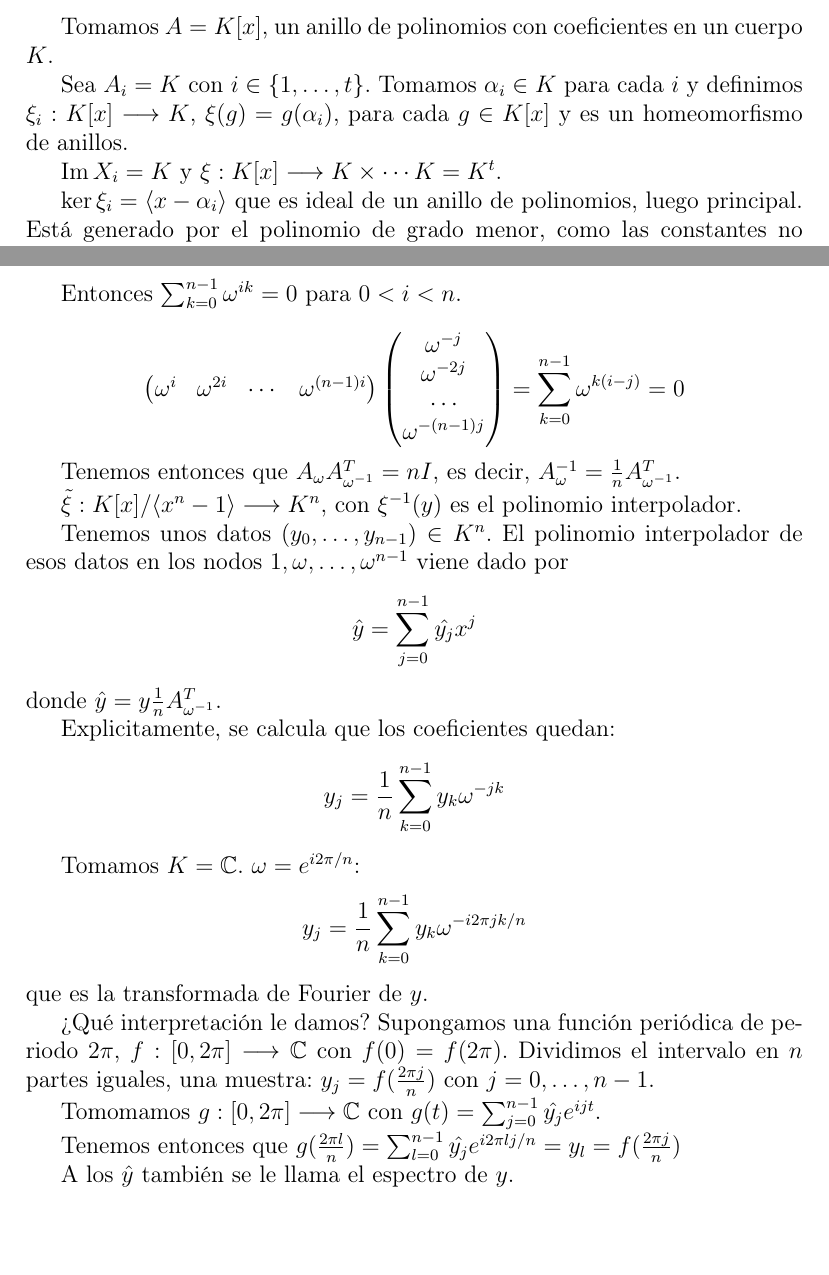
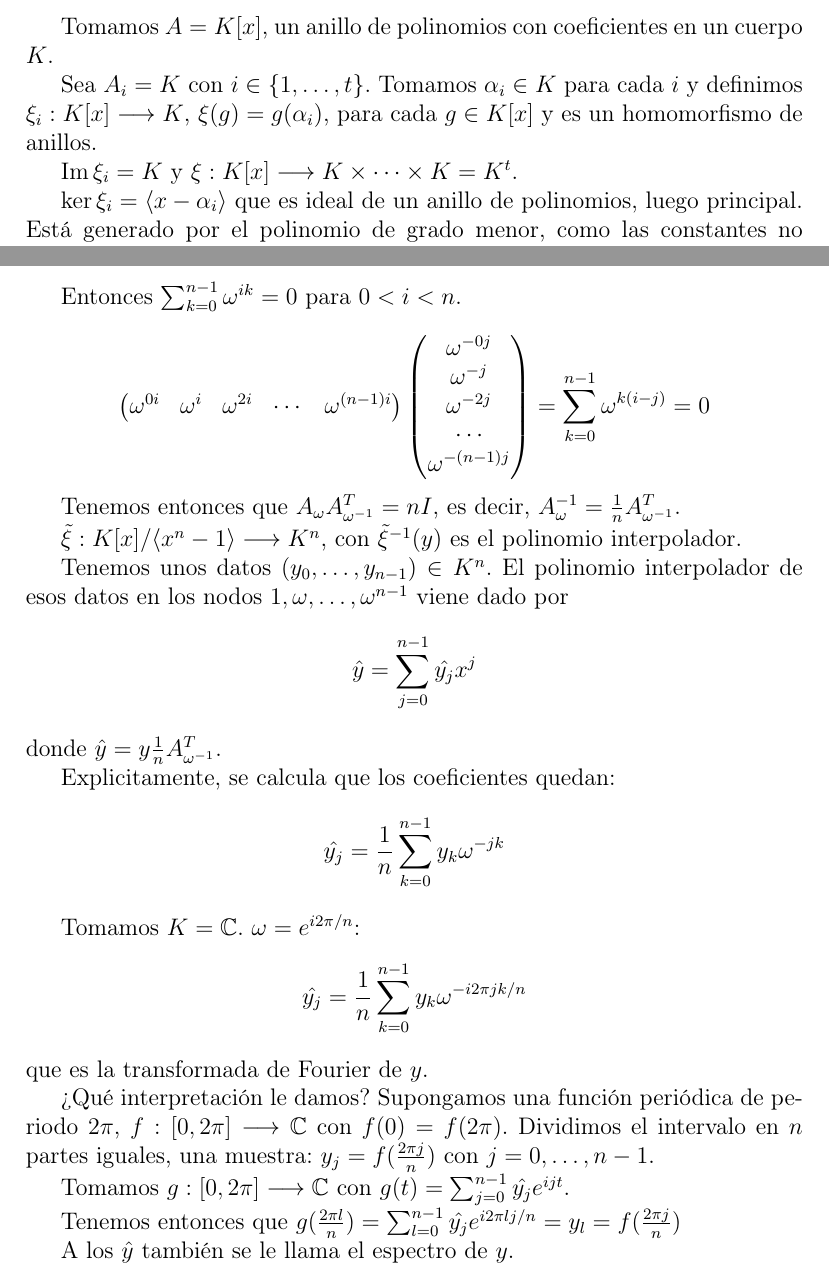
Before and after one commit to jadelarosac/Algebra_Moderna, a LaTeX document (Apuntes.tex, which reads 3_Generalidades_sobre_anillos.tex, 4_Generalidades_sobre_anillos.tex): two parts of pages 6 and 8 of 81, joined at a grey line, cut so that both start at the same text, the shorter picture padded with empty space. Compiled offline with pdfLaTeX.

Commit message:
Corregidas erratas de primera parte

```diff
--- a/3_Generalidades_sobre_anillos.tex
+++ b/3_Generalidades_sobre_anillos.tex
@@ -17,10 +17,10 @@ cuerpo \(K\).
 Sea \(A_i = K\) con \(i\in\{1,\ldots,t\}\).
 Tomamos \(\alpha_i\in K\) para cada \(i\) y definimos
 \(\xi_i:K[x]\longrightarrow K\), \(\xi(g)=g(\alpha_i)\),
-para cada \(g\in K[x]\) y es un homeomorfismo de anillos.
+para cada \(g\in K[x]\) y es un homomorfismo de anillos.
 
-\(\Im X_i=K\) y \(\xi:K[x]\longrightarrow K\times
-\cdots K=K^t\).
+\(\Im \xi_i=K\) y \(\xi:K[x]\longrightarrow K\times
+\cdots \times K=K^t\).
 
 \(\ker \xi_i=\langle x-\alpha_i\rangle\) que es ideal de un anillo de
 polinomios, luego principal. Está generado por el polinomio de grado menor,
--- a/4_Generalidades_sobre_anillos.tex
+++ b/4_Generalidades_sobre_anillos.tex
@@ -34,12 +34,14 @@ Entonces \(\sum_{k=0}^{n-1}\omega^{ik}=0\) para \(0<i<n\).
 
 \[
   \begin{pmatrix}
+  	\omega^{0i}&
     \omega^{i}&
     \omega^{2i}&
     \cdots&
     \omega^{(n-1)i}
   \end{pmatrix}
   \begin{pmatrix}
+  	\omega^{-0j}\\
     \omega^{-j}\\
     \omega^{-2j}\\
     \cdots\\
@@ -52,7 +54,7 @@ Tenemos entonces que \(A_\omega A_{\omega^{-1}}^T=nI\),
 es decir, \(A^{-1}_\omega=\frac{1}{n}A_{\omega^{-1}}^T\).
 
 \(\tilde{\xi}:K[x]/\langle x^n-1\rangle\longrightarrow K^n\),
-con \(\xi^{-1}(y)\) es el polinomio interpolador.
+con \(\tilde{\xi}^{-1}(y)\) es el polinomio interpolador.
 
 Tenemos unos datos \((y_0,\ldots, y_{n-1})\in K^n\). El polinomio
 interpolador de esos datos en los nodos \(1,\omega,\ldots,\omega^{n-1}\)
@@ -64,12 +66,12 @@ donde \(\hat{y}=y\frac{1}{n}A^T_{\omega^{-1}}\).
 
 Explicitamente, se calcula que los coeficientes quedan:
 \[
-  y_j=\frac{1}{n}\sum_{k=0}^{n-1}y_k\omega^{-jk}
+  \hat{y_j}=\frac{1}{n}\sum_{k=0}^{n-1}y_k\omega^{-jk}
 \]
 
 Tomamos \(K=\C\). \(\omega = e^{i2\pi/n}\):
 \[
-  y_j=\frac{1}{n}\sum_{k=0}^{n-1}y_k\omega^{-i2\pi jk/n}
+  \hat{y_j}=\frac{1}{n}\sum_{k=0}^{n-1}y_k\omega^{-i2\pi jk/n}
 \]
 que es la transformada de Fourier de \(y\).
 
@@ -78,7 +80,7 @@ que es la transformada de Fourier de \(y\).
 Dividimos el intervalo en \(n\) partes iguales, una muestra:
 \(y_j=f(\frac{2\pi j}{n})\) con \(j=0,\ldots,n-1\).
 
-Tomomamos \(g:[0,2\pi]\longrightarrow\C\) con
+Tomamos \(g:[0,2\pi]\longrightarrow\C\) con
 \(g(t)=\sum_{j=0}^{n-1}\hat{y_j}e^{ijt}\).
 
 Tenemos entonces que \(g(\frac{2\pi l}{n})=
```
Also changed, not shown: 1_Generalidades_sobre_anillos.tex (+1 -1 lines), 3_Generalidades_sobre_anillos.tex (2 more changed lines), 4_Generalidades_sobre_anillos.tex (4 more changed lines).
